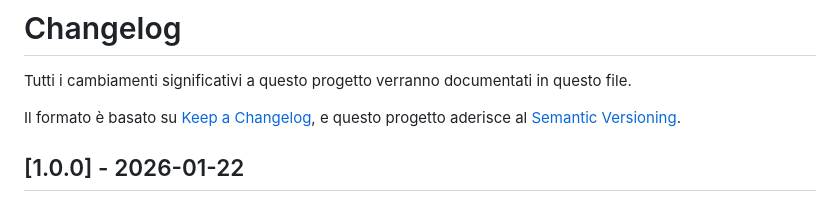
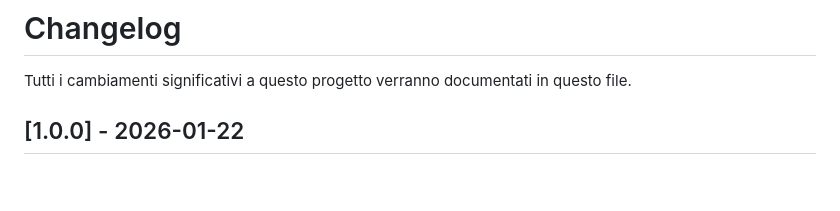
Before and after one commit to florin88/tesseract, a Markdown page: CHANGELOG.md, the part around the change. Drawn GitHub-style; blank space fills up the shorter version.

Commit message:
Update CHANGELOG.md format references
Removed references to Keep a Changelog and Semantic Versioning.

```diff
--- a/CHANGELOG.md
+++ b/CHANGELOG.md
@@ -2,8 +2,6 @@
 
 Tutti i cambiamenti significativi a questo progetto verranno documentati in questo file.
 
-Il formato è basato su [Keep a Changelog](https://keepachangelog.com/it/1.0.0/),
-e questo progetto aderisce al [Semantic Versioning](https://semver.org/lang/it/).
 
 ## [1.0.0] - 2026-01-22
 
```
